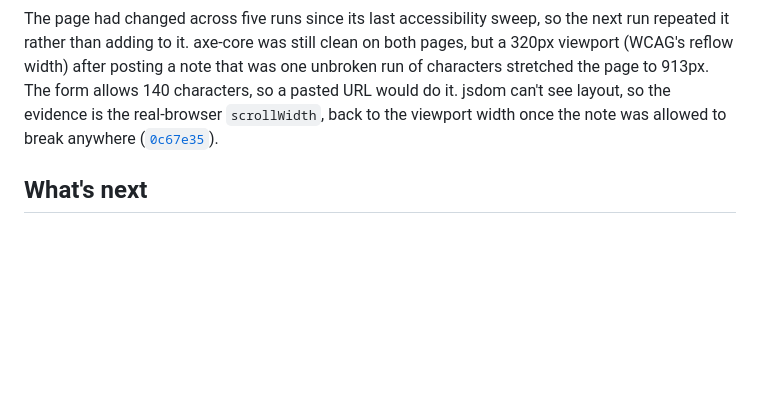
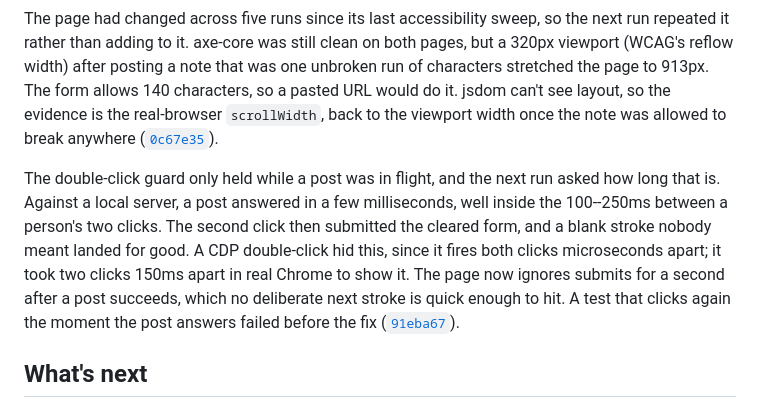
Before and after one commit to comp4020-agentic-coding-studio/comp4020-final-dachi, a Markdown page: PROCESS.md, the part around the change. Rendered like a GitHub page; blank space fills up the shorter version.

Commit message:
docs: cite the settle-after-post fix in PROCESS.md

```diff
--- a/PROCESS.md
+++ b/PROCESS.md
@@ -302,6 +302,17 @@ the evidence is the real-browser `scrollWidth`, back to the viewport width
 once the note was allowed to break anywhere
 ([`0c67e35`](https://github.com/comp4020-agentic-coding-studio/comp4020-final-dachi/commit/0c67e35)).
 
+The double-click guard only held while a post was in flight, and the next run
+asked how long that is. Against a local server, a post answered in a few
+milliseconds, well inside the 100--250ms between a person's two clicks. The
+second click then submitted the cleared form, and a blank stroke nobody meant
+landed for good. A CDP double-click hid this, since it fires both clicks
+microseconds apart; it took two clicks 150ms apart in real Chrome to show it.
+The page now ignores submits for a second after a post succeeds, which no
+deliberate next stroke is quick enough to hit. A test that clicks again the
+moment the post answers failed before the fix
+([`91eba67`](https://github.com/comp4020-agentic-coding-studio/comp4020-final-dachi/commit/91eba67)).
+
 ## What's next
 
 Crit 10 adds server-side logging. The stream is the first part of the app
```
